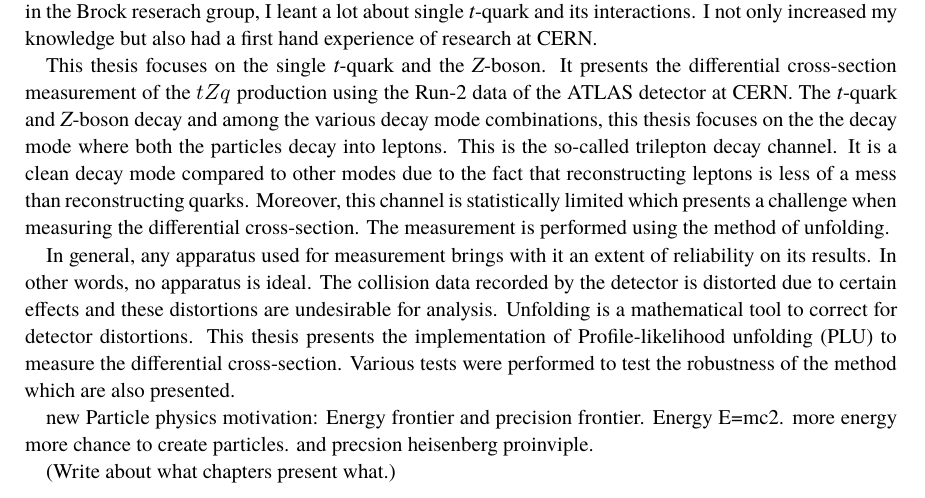
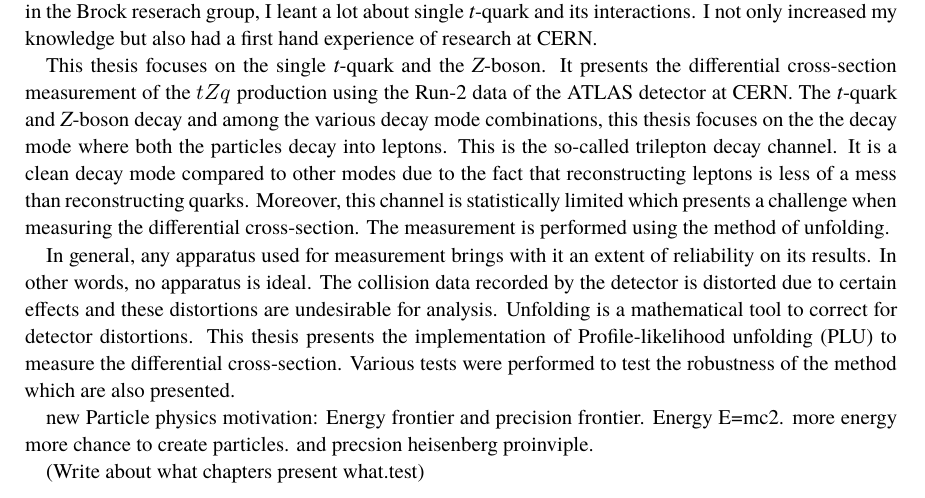
Before and after one commit to nakolkar16/mythesis, a LaTeX thesis (mythesis/mythesis.tex, which reads mythesis/thesis_intro.tex): part of page 5 of 11, cut so that both start at the same text. Compiled offline with XeLaTeX; a missing font is replaced by an installed copy or a similar font; a LaTeX package or settings file that is missing is left out.

Commit message:
from uni desktop

```diff
--- a/mythesis/thesis_intro.tex
+++ b/mythesis/thesis_intro.tex
@@ -29,4 +29,4 @@ Various tests were performed to test the robustness of the method which are also
 
 new Particle physics motivation: Energy frontier and precision frontier. Energy E=mc2. more energy more chance to create particles. and precsion heisenberg proinviple.
 
-(Write about what chapters present what.)
+(Write about what chapters present what.test)
```
